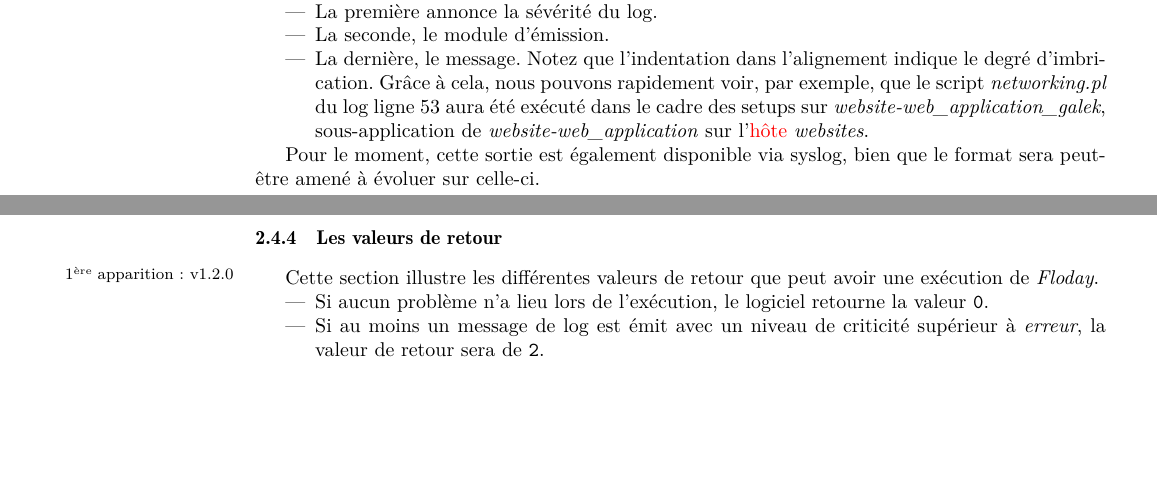
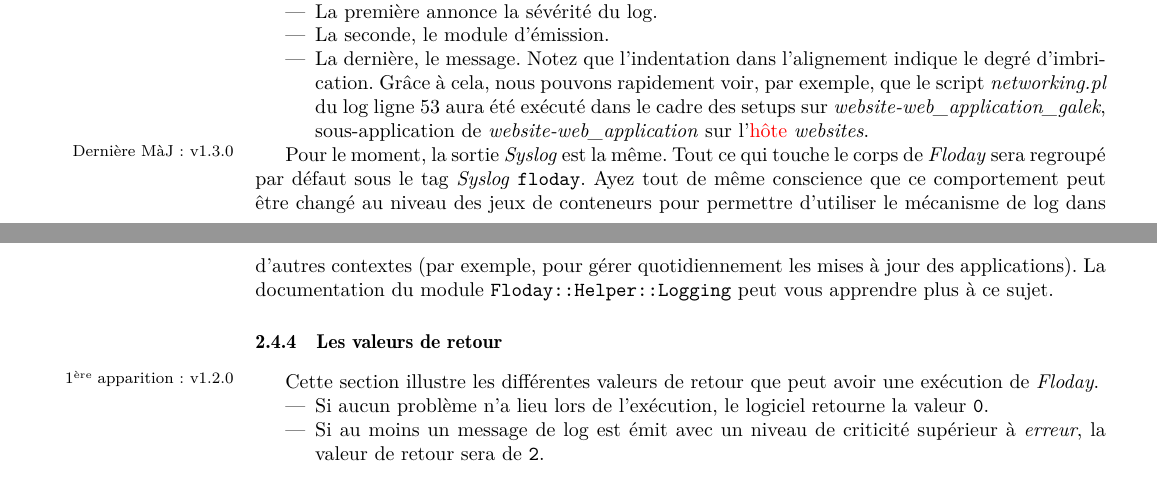
Before and after one commit to spydemon/Floday, a LaTeX document (doc/main.tex, which reads doc/part/utilisation/1.4_execution/text.tex): two parts of pages 13 and 14 of 33, joined at a grey line, cut so that both start at the same text, the shorter picture padded with empty space. Compiled offline with pdfLaTeX; a LaTeX package or settings file that is missing is left out.

```diff
--- a/doc/part/utilisation/1.4_execution/text.tex
+++ b/doc/part/utilisation/1.4_execution/text.tex
@@ -105,7 +105,11 @@
 	\item La dernière, le message. Notez que l'indentation dans l'alignement indique le degré d'imbrication. Grâce à cela, nous pouvons rapidement voir, par exemple, que le script \emph{networking.pl} du log ligne~53 aura été exécuté dans le cadre des setups sur \emph{website-web\_application\_galek}, sous-application de \emph{website-web\_application} sur l'\gls{hote} \emph{websites}.
 \end{itemize}
 
-Pour le moment, cette sortie est également disponible via syslog, bien que le format sera peut-être amené à évoluer sur celle-ci.
+\lastupdated{1.3.0}
+Pour le moment, la sortie \emph{Syslog} est la même.
+Tout ce qui touche le corps de \emph{Floday} sera regroupé par défaut sous le tag \emph{Syslog} \path{floday}.
+Ayez tout de même conscience que ce comportement peut être changé au niveau des jeux de conteneurs pour permettre d'utiliser le mécanisme de log dans d'autres contextes (par exemple, pour gérer quotidiennement les mises à jour des applications).
+La documentation du module \path{Floday::Helper::Logging} peut vous apprendre plus à ce sujet.
 
 \subsubsection{Les valeurs de retour}
 \existstill{1.2.0}
```
Also changed, not shown: 2 other files.
